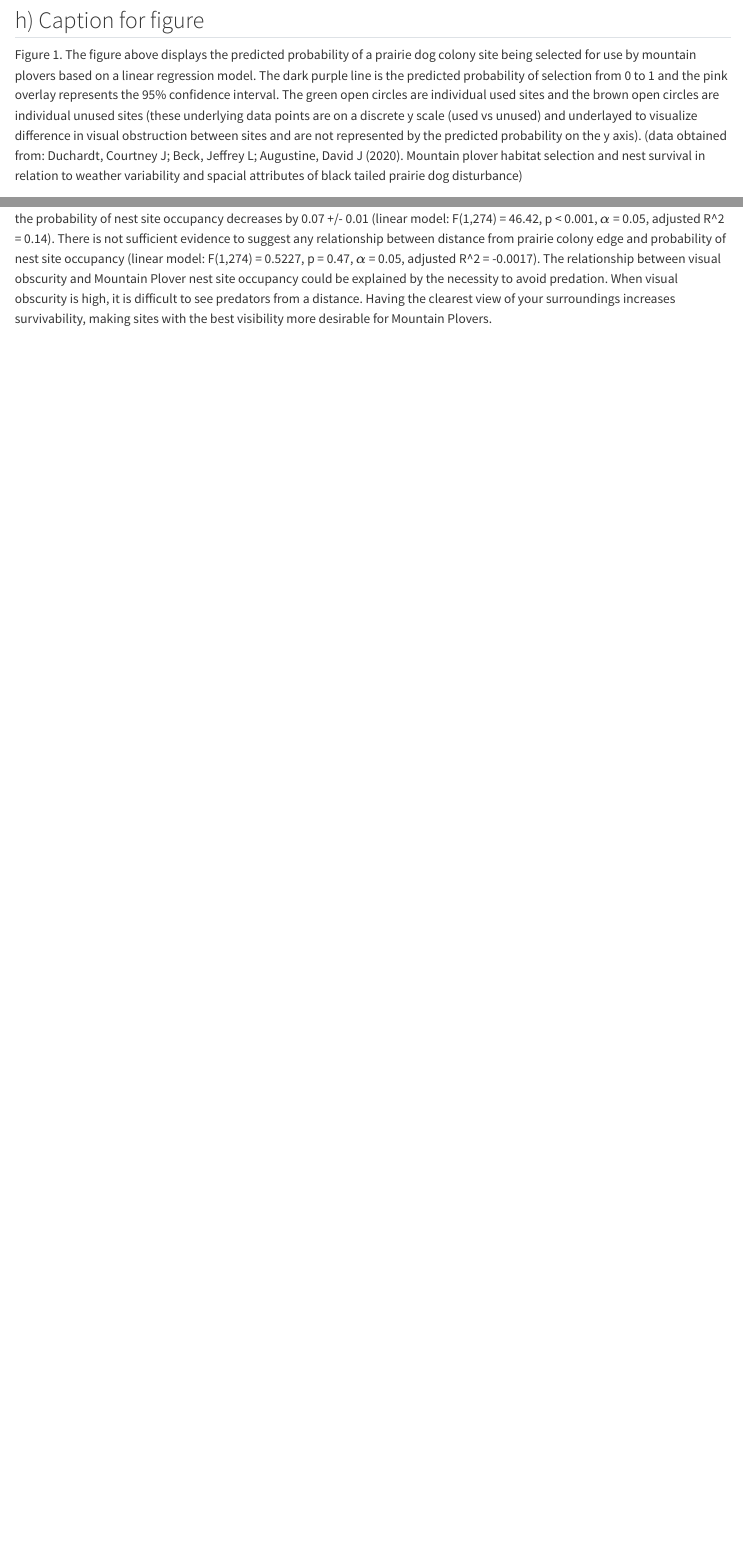
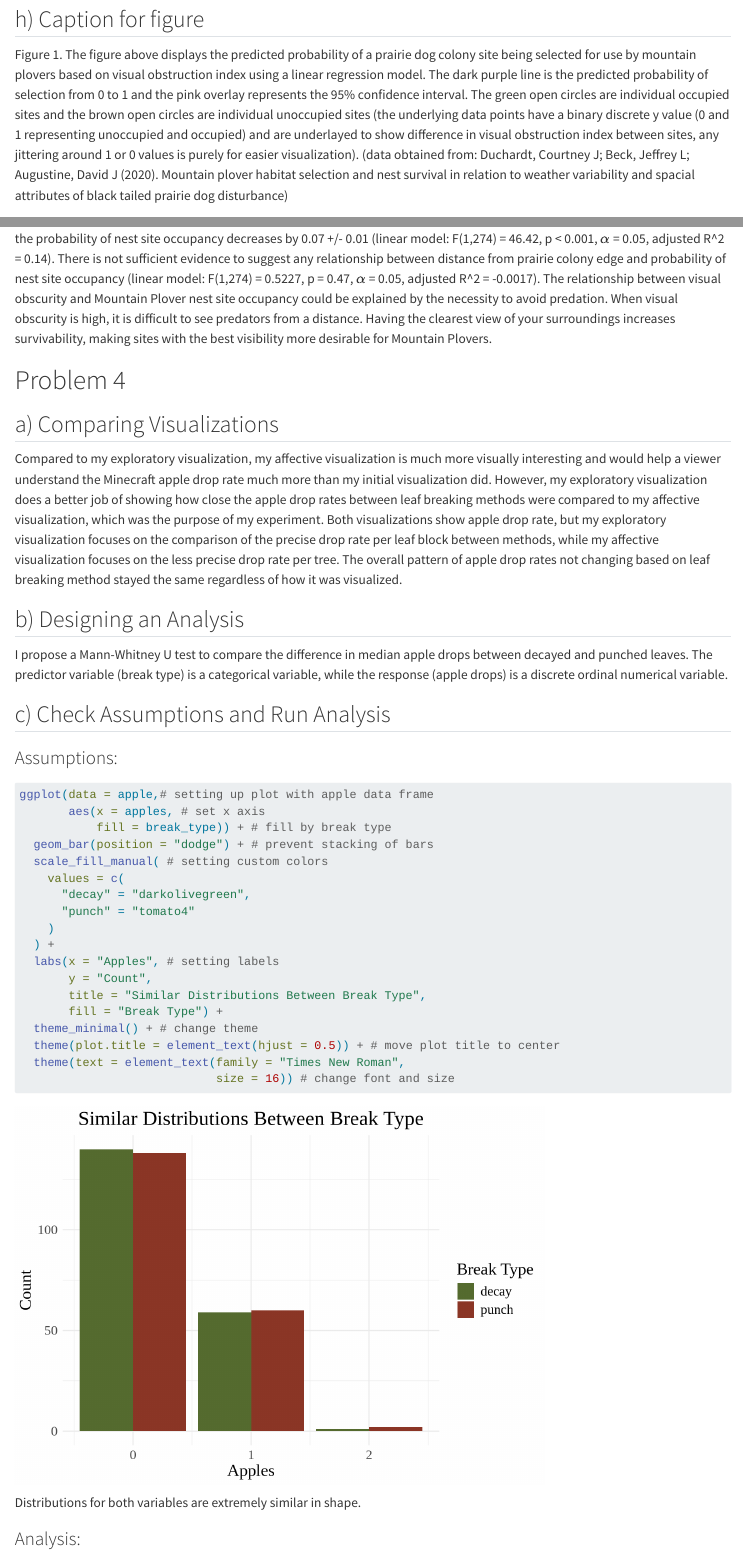
Before and after one commit to valecarov/ENVS-193DS_winter_2026_final, a Quarto document (code/193ds-code.qmd): the page in a window 1100 px wide, from 7050 px down before the commit and from 7160 px down after it, so that both start at the same text, and a second part further down, joined at a grey line. Rendered offline with R 4.5, knitr and Pandoc in place of Quarto, with nearby package versions; code that draws random numbers runs with fixed seeds of ours; some code elsewhere in the file could not run offline; long lines of code are wrapped; column names are cleaned by a stand-in for the janitor package.

Commit message:
compared visualizations, proposed analysis, checked assumptions

````diff
--- a/code/193ds-code.qmd
+++ b/code/193ds-code.qmd
@@ -285,7 +290,7 @@ ggplot(data = preds, # set up using predictions data frame
 
 ## h) Caption for figure
 
-Figure 1. The figure above displays the predicted probability of a prairie dog colony site being selected for use by mountain plovers based on a linear regression model. The dark purple line is the predicted probability of selection from 0 to 1 and the pink overlay represents the 95% confidence interval. The green open circles are individual used sites and the brown open circles are individual unused sites (these underlying data points are on a discrete y scale (used vs unused) and underlayed to visualize difference in visual obstruction between sites and are not represented by the predicted probability on the y axis). (data obtained from: Duchardt, Courtney J; Beck, Jeffrey L; Augustine, David J (2020). Mountain plover habitat selection and nest survival in relation to weather variability and spacial attributes of black tailed prairie dog disturbance)
+Figure 1. The figure above displays the predicted probability of a prairie dog colony site being selected for use by mountain plovers based on visual obstruction index using a linear regression model. The dark purple line is the predicted probability of selection from 0 to 1 and the pink overlay represents the 95% confidence interval. The green open circles are individual occupied sites and the brown open circles are individual unoccupied sites (the underlying data points have a binary discrete y value (0 and 1 representing unoccupied and occupied) and are underlayed to show difference in visual obstruction index between sites, any jittering around 1 or 0 values is purely for easier visualization). (data obtained from: Duchardt, Courtney J; Beck, Jeffrey L; Augustine, David J (2020). Mountain plover habitat selection and nest survival in relation to weather variability and spacial attributes of black tailed prairie dog disturbance)
 
 ## i) Calculate model predictions
 
@@ -309,4 +314,51 @@ According to the model, the predicted probability of Mountain Plover nest site o
 
 ## j) Interpret results
 
-When there is no visual obstruction, the probability of nest site occupancy is 0.66. For each 1 cm increase in visual obstruction, the probability of nest site occupancy decreases by 0.07 +/- 0.01 (linear model: F(1,274) = 46.42, p \< 0.001, $\alpha$ = 0.05, adjusted R\^2 = 0.14). There is not sufficient evidence to suggest any relationship between distance from prairie colony edge and probability of nest site occupancy (linear model: F(1,274) = 0.5227, p = 0.47, $\alpha$ = 0.05, adjusted R\^2 = -0.0017). The relationship between visual obscurity and Mountain Plover nest site occupancy could be explained by the necessity to avoid predation. When visual obscurity is high, it is difficult to see predators from a distance. Having the clearest view of your surroundings increases survivability, making sites with the best visibility more desirable for Mountain Plovers.
+When there is no visual obstruction, the probability of nest site occupancy is 0.66. For each 1 index increase in visual obstruction, the probability of nest site occupancy decreases by 0.07 +/- 0.01 (linear model: F(1,274) = 46.42, p \< 0.001, $\alpha$ = 0.05, adjusted R\^2 = 0.14). There is not sufficient evidence to suggest any relationship between distance from prairie colony edge and probability of nest site occupancy (linear model: F(1,274) = 0.5227, p = 0.47, $\alpha$ = 0.05, adjusted R\^2 = -0.0017). The relationship between visual obscurity and Mountain Plover nest site occupancy could be explained by the necessity to avoid predation. When visual obscurity is high, it is difficult to see predators from a distance. Having the clearest view of your surroundings increases survivability, making sites with the best visibility more desirable for Mountain Plovers.
+
+# Problem 4
+
+## a) Comparing Visualizations
+
+Compared to my exploratory visualization, my affective visualization is much more visually interesting and would help a viewer understand the Minecraft apple drop rate much more than my initial visualization did. However, my exploratory visualization does a better job of showing how close the apple drop rates between leaf breaking methods were compared to my affective visualization, which was the purpose of my experiment. Both visualizations show apple drop rate, but my exploratory visualization focuses on the comparison of the precise drop rate per leaf block between methods, while my affective visualization focuses on the less precise drop rate per tree. The overall pattern of apple drop rates not changing based on leaf breaking method stayed the same regardless of how it was visualized.
+
+## b) Designing an Analysis
+
+I propose a Mann-Whitney U test to compare the difference in median apple drops between decayed and punched leaves. The predictor variable (break type) is a categorical variable, while the response (apple drops) is a discrete ordinal numerical variable.
+
+## c) Check Assumptions and Run Analysis
+
+### Assumptions:
+
+```{r}
+
+ggplot(data = apple,# setting up plot with apple data frame
+       aes(x = apples, # set x axis
+           fill = break_type)) + # fill by break type
+  geom_bar(position = "dodge") + # prevent stacking of bars
+  scale_fill_manual( # setting custom colors
+    values = c(
+      "decay" = "darkolivegreen",
+      "punch" = "tomato4"
+    )
+  ) +
+  labs(x = "Apples", # setting labels
+       y = "Count",
+       title = "Similar Distributions Between Break Type",
+       fill = "Break Type") +
+  theme_minimal() + # change theme
+  theme(plot.title = element_text(hjust = 0.5)) + # move plot title to center
+  theme(text = element_text(family = "Times New Roman",
+                            size = 16)) # change font and size
+
+```
+
+Distributions for both variables are extremely similar in shape.
+
+### Analysis:
+
+```{r}
+
+
+
+```
````
Also changed, not shown: code/193ds-code.html, code/193ds-code_files/figure-html/model-1.png, code/193ds-code_files/figure-html/unnamed-chunk-3-1.png (added), data/apple.xlsx (added), code/193ds-code.qmd (15 more changed lines).
